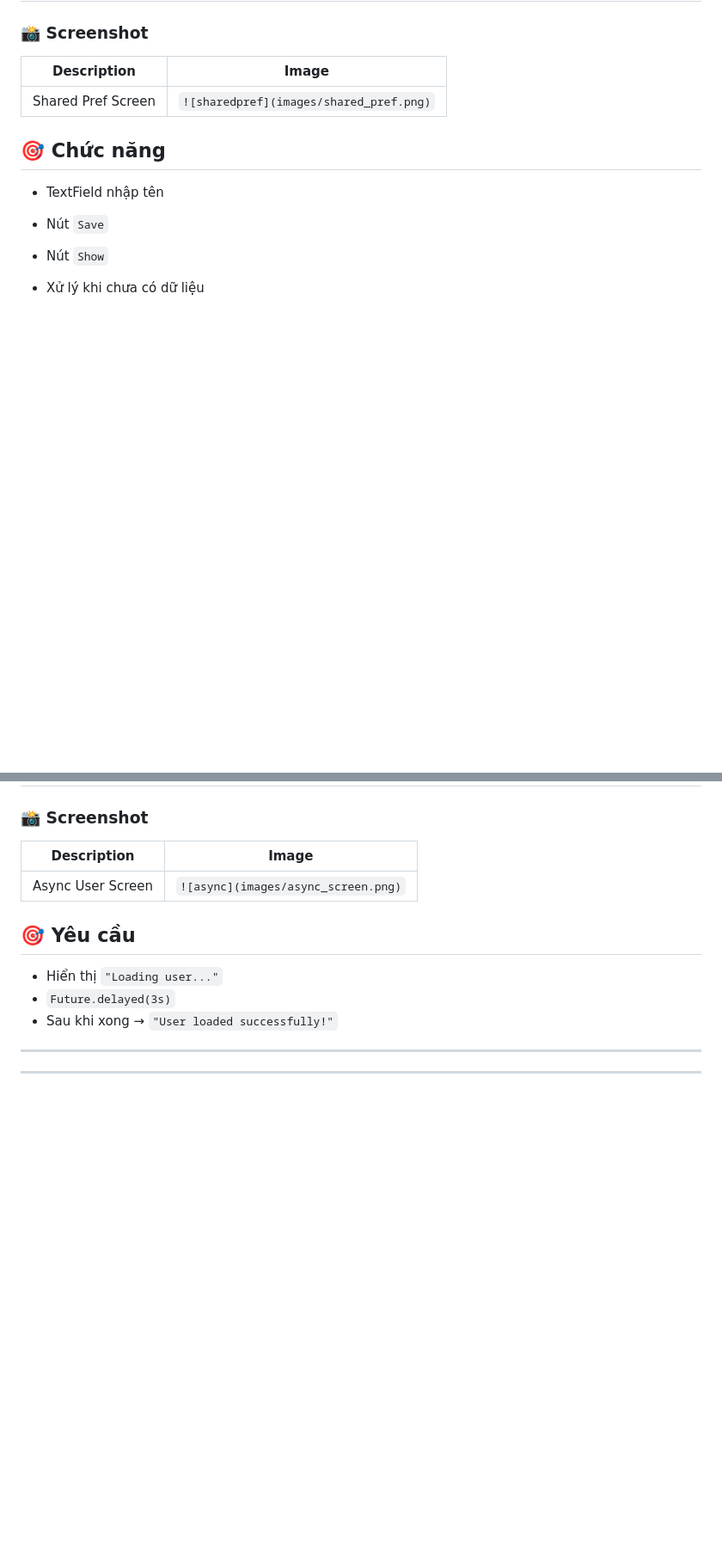
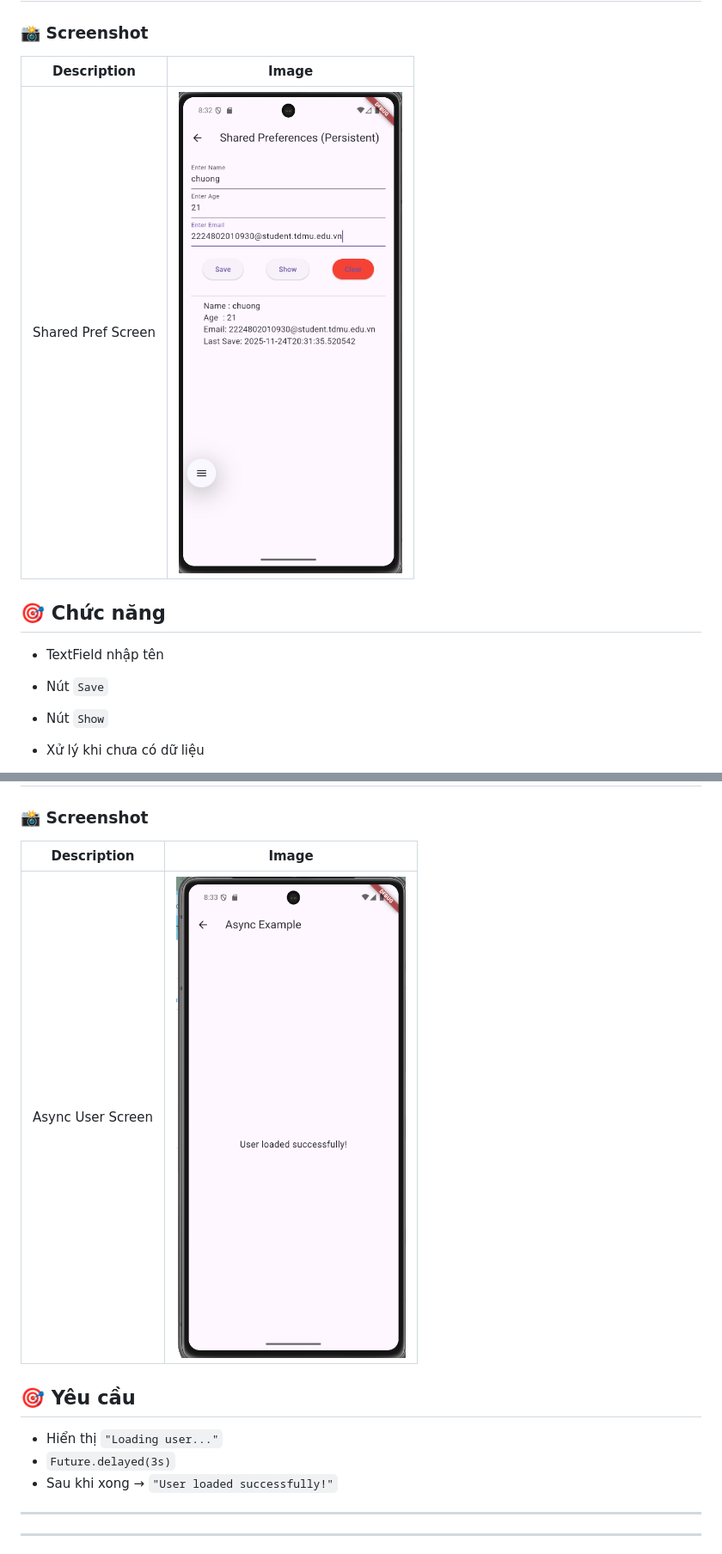
Before and after one commit to lonely-ntc/exrecise_week_4, a Markdown page: README.md, 2 parts joined by grey strips. Shown at 86% size. GitHub-like rendering; blank space fills up the shorter version.

```diff
--- a/README.md
+++ b/README.md
@@ -70,7 +75,7 @@ lib/
 
 | Description        | Image                                   |
 | ------------------ | --------------------------------------- |
-| Shared Pref Screen | `![sharedpref](images/shared_pref.png)` |
+| Shared Pref Screen | ![sharedpref](images/shared_pref.png)   |
 
 ## 🎯 Chức năng
 
@@ -94,7 +99,7 @@ lib/
 
 | Description       | Image                                      |
 | ----------------- | ------------------------------------------ |
-| Async User Screen | `![async](images/async_screen.png)` |
+| Async User Screen | ![async](images/async_screen.png)          |
 
 ## 🎯 Yêu cầu
 
```
Also changed, not shown: other parts of README.md (+12 -7 lines).
